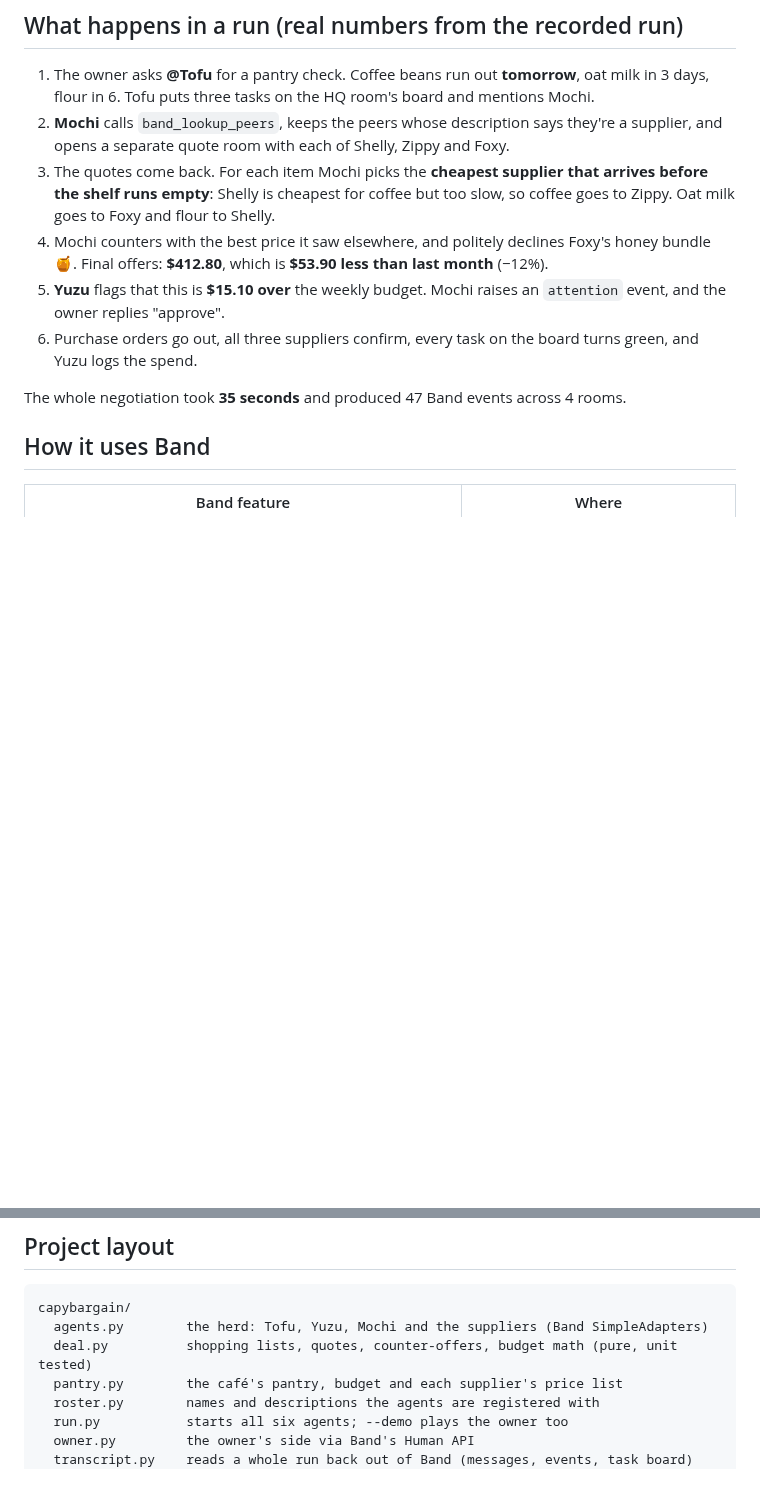
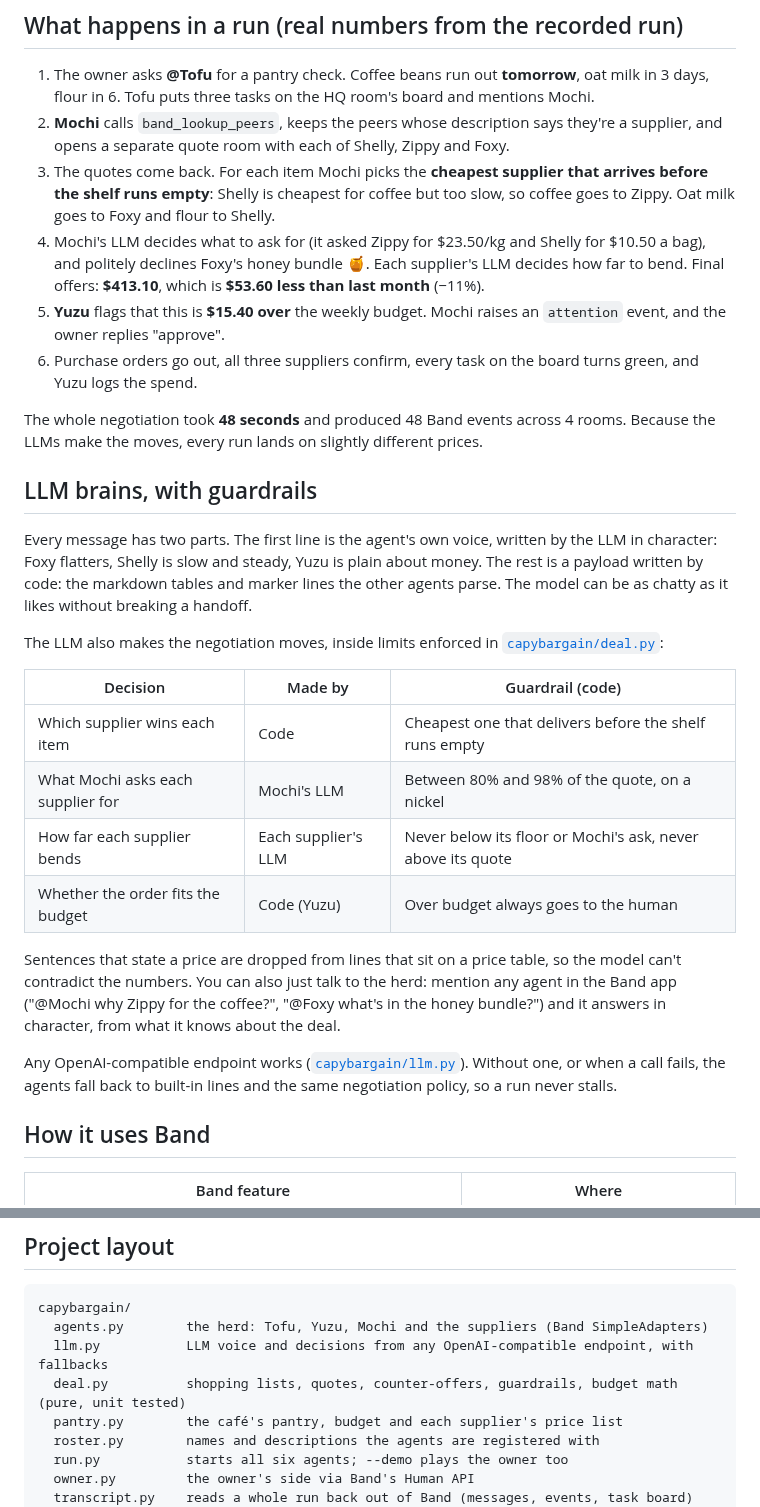
Before and after one commit to chinesepowered/hack-band, a Markdown page: README.md, 2 parts joined by grey strips. Drawn GitHub-style; blank space fills up the shorter version.

````diff
--- a/README.md
+++ b/README.md
@@ -30,13 +31,38 @@ through Band rooms. A human owner stays in charge of the money.
    separate quote room with each of Shelly, Zippy and Foxy.
 3. The quotes come back. For each item Mochi picks the **cheapest supplier that arrives before the shelf runs empty**:
    Shelly is cheapest for coffee but too slow, so coffee goes to Zippy. Oat milk goes to Foxy and flour to Shelly.
-4. Mochi counters with the best price it saw elsewhere, and politely declines Foxy's honey bundle 🍯.
-   Final offers: **$412.80**, which is **$53.90 less than last month** (−12%).
-5. **Yuzu** flags that this is **$15.10 over** the weekly budget. Mochi raises an `attention` event, and the owner
+4. Mochi's LLM decides what to ask for (it asked Zippy for $23.50/kg and Shelly for $10.50 a bag), and politely
+   declines Foxy's honey bundle 🍯. Each supplier's LLM decides how far to bend.
+   Final offers: **$413.10**, which is **$53.60 less than last month** (−11%).
+5. **Yuzu** flags that this is **$15.40 over** the weekly budget. Mochi raises an `attention` event, and the owner
    replies "approve".
 6. Purchase orders go out, all three suppliers confirm, every task on the board turns green, and Yuzu logs the spend.
 
-The whole negotiation took **35 seconds** and produced 47 Band events across 4 rooms.
+The whole negotiation took **48 seconds** and produced 48 Band events across 4 rooms. Because the LLMs make
+the moves, every run lands on slightly different prices.
+
+## LLM brains, with guardrails
+
+Every message has two parts. The first line is the agent's own voice, written by the LLM in character: Foxy
+flatters, Shelly is slow and steady, Yuzu is plain about money. The rest is a payload written by code: the
+markdown tables and marker lines the other agents parse. The model can be as chatty as it likes without
+breaking a handoff.
+
+The LLM also makes the negotiation moves, inside limits enforced in [`capybargain/deal.py`](capybargain/deal.py):
+
+| Decision | Made by | Guardrail (code) |
+|---|---|---|
+| Which supplier wins each item | Code | Cheapest one that delivers before the shelf runs empty |
+| What Mochi asks each supplier for | Mochi's LLM | Between 80% and 98% of the quote, on a nickel |
+| How far each supplier bends | Each supplier's LLM | Never below its floor or Mochi's ask, never above its quote |
+| Whether the order fits the budget | Code (Yuzu) | Over budget always goes to the human |
+
+Sentences that state a price are dropped from lines that sit on a price table, so the model can't contradict
+the numbers. You can also just talk to the herd: mention any agent in the Band app ("@Mochi why Zippy for the
+coffee?", "@Foxy what's in the honey bundle?") and it answers in character, from what it knows about the deal.
+
+Any OpenAI-compatible endpoint works ([`capybargain/llm.py`](capybargain/llm.py)). Without one, or when a call
+fails, the agents fall back to built-in lines and the same negotiation policy, so a run never stalls.
 
 ## How it uses Band
 
@@ -94,7 +121,8 @@ uv run python -m capybargain.ui_server
 ```
 capybargain/
   agents.py        the herd: Tofu, Yuzu, Mochi and the suppliers (Band SimpleAdapters)
-  deal.py          shopping lists, quotes, counter-offers, budget math (pure, unit tested)
+  llm.py           LLM voice and decisions from any OpenAI-compatible endpoint, with fallbacks
+  deal.py          shopping lists, quotes, counter-offers, guardrails, budget math (pure, unit tested)
   pantry.py        the café's pantry, budget and each supplier's price list
   roster.py        names and descriptions the agents are registered with
   run.py           starts all six agents; --demo plays the owner too
````
Also changed, not shown: other parts of README.md (+7 -7 lines), SUBMISSION.md (+18 -5 lines), video/narration.md (+3 -3 lines), docs/onsen.png, 12 other files.
